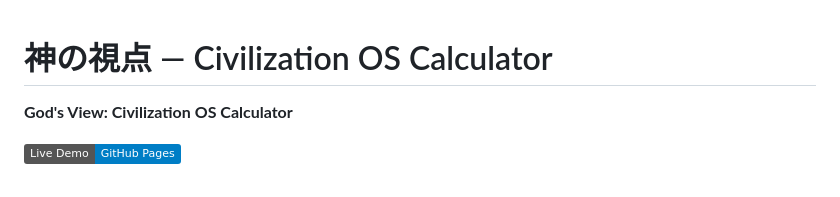
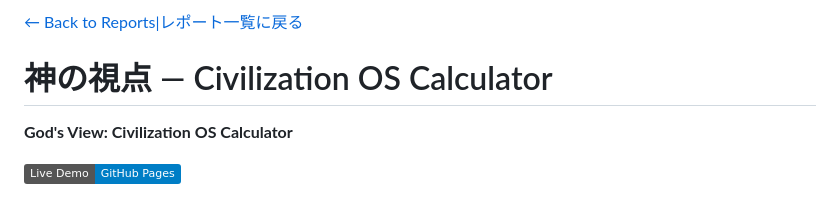
Before and after one commit to choiizuka/God-s-View-Civilization-OS-Calculator, a Markdown page: README.md, the part around the change. GitHub-like rendering; badges without logos.

```diff
--- a/README.md
+++ b/README.md
@@ -1,3 +1,5 @@
+[← Back to Reports|レポート一覧に戻る](https://github.com/choiizuka/reports-index)
+
 # 神の視点 — Civilization OS Calculator
 
 **God's View: Civilization OS Calculator**
```
